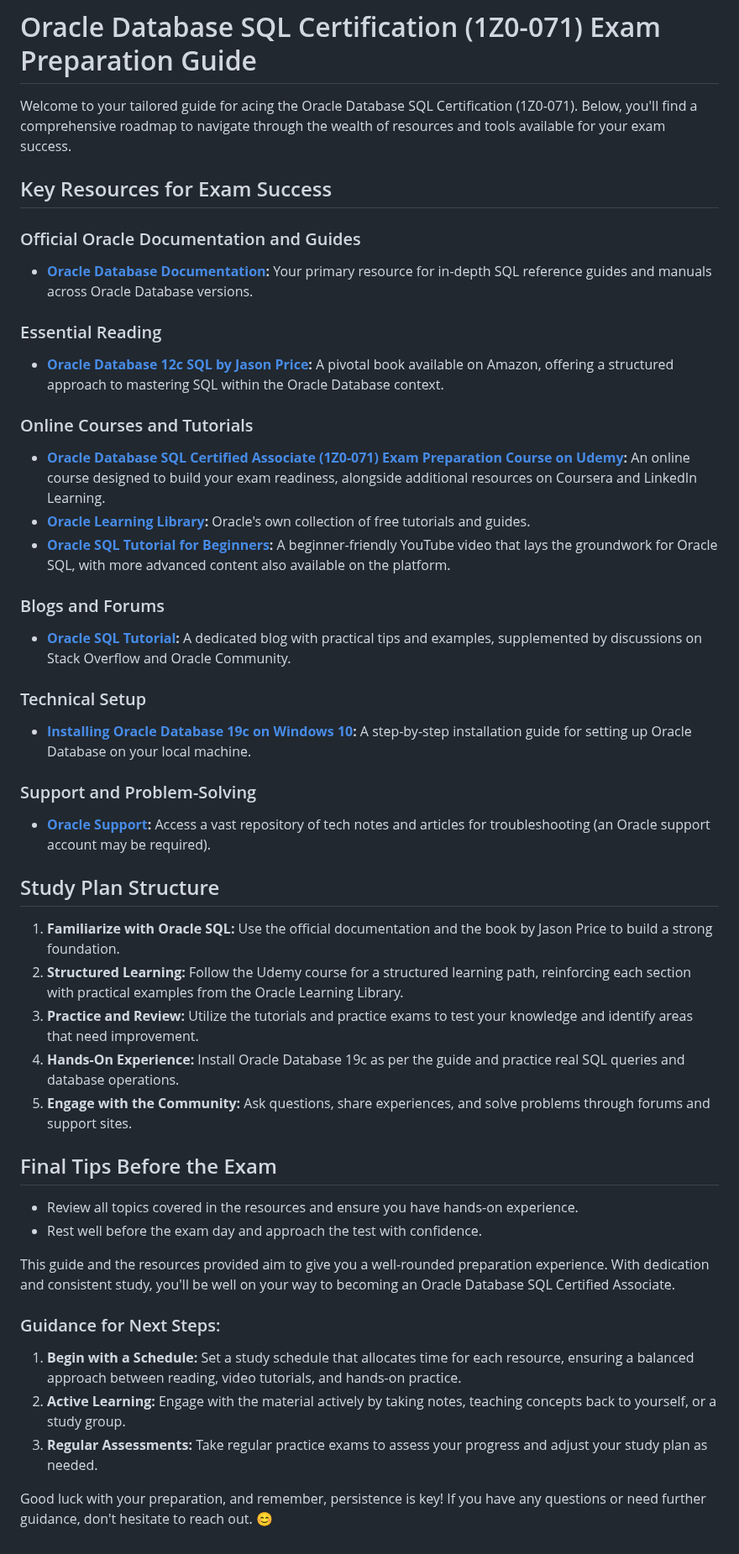
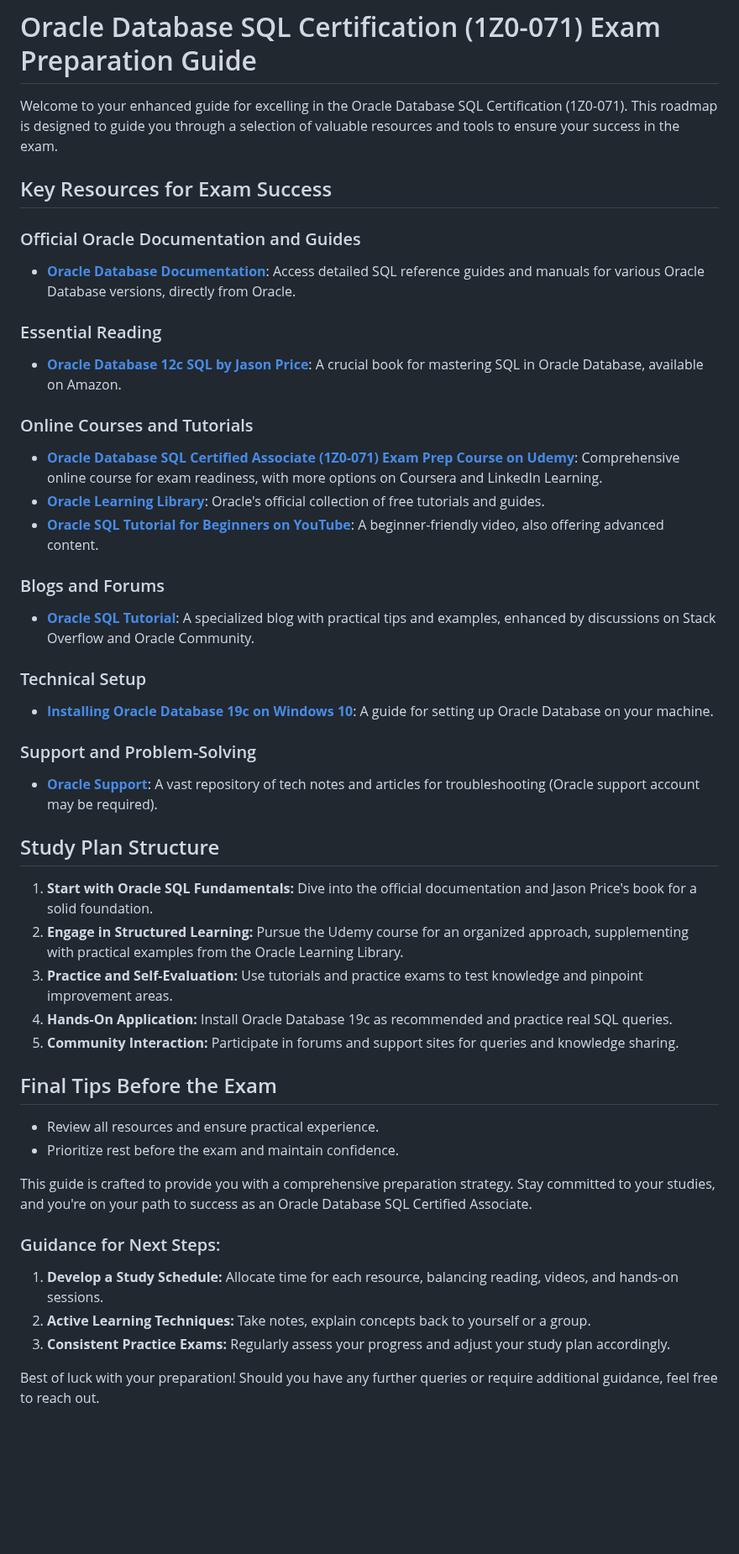
Before and after one commit to skunkworks-africa/ken099-lunde, a Markdown page: Exam Prep/1Z0-071/Exam Preparation Guide.md, the part around the change. Shown at 84% size. Rendered like a GitHub page; blank space fills up the shorter version.

```diff
--- a/Exam Prep/1Z0-071/Exam Preparation Guide.md
+++ b/Exam Prep/1Z0-071/Exam Preparation Guide.md
@@ -1,48 +1,48 @@
 # Oracle Database SQL Certification (1Z0-071) Exam Preparation Guide
 
-Welcome to your tailored guide for acing the Oracle Database SQL Certification (1Z0-071). Below, you'll find a comprehensive roadmap to navigate through the wealth of resources and tools available for your exam success.
+Welcome to your enhanced guide for excelling in the Oracle Database SQL Certification (1Z0-071). This roadmap is designed to guide you through a selection of valuable resources and tools to ensure your success in the exam.
 
 ## Key Resources for Exam Success
 
 ### Official Oracle Documentation and Guides
-- **[Oracle Database Documentation](https://docs.oracle.com/en/database/):** Your primary resource for in-depth SQL reference guides and manuals across Oracle Database versions.
+- **[Oracle Database Documentation](https://docs.oracle.com/en/database/)**: Access detailed SQL reference guides and manuals for various Oracle Database versions, directly from Oracle.
 
 ### Essential Reading
-- **[Oracle Database 12c SQL by Jason Price](https://www.amazon.com/Oracle-Database-12c-SQL-Jason/dp/0071799354):** A pivotal book available on Amazon, offering a structured approach to mastering SQL within the Oracle Database context.
+- **[Oracle Database 12c SQL by Jason Price](https://www.amazon.com/Oracle-Database-12c-SQL-Jason/dp/0071799354)**: A crucial book for mastering SQL in Oracle Database, available on Amazon.
 
 ### Online Courses and Tutorials
-- **[Oracle Database SQL Certified Associate (1Z0-071) Exam Preparation Course on Udemy](https://www.udemy.com/course/oracle-database-12c-sql-certified-associate-1z0-071/):** An online course designed to build your exam readiness, alongside additional resources on Coursera and LinkedIn Learning.
-- **[Oracle Learning Library](https://apexapps.oracle.com/pls/apex/f?p=44785:1:0):** Oracle's own collection of free tutorials and guides.
-- **[Oracle SQL Tutorial for Beginners](https://www.youtube.com/watch?v=JwG8cZVj83g):** A beginner-friendly YouTube video that lays the groundwork for Oracle SQL, with more advanced content also available on the platform.
+- **[Oracle Database SQL Certified Associate (1Z0-071) Exam Prep Course on Udemy](https://www.udemy.com/course/oracle-database-sql-certified-associate-1z0-071/)**: Comprehensive online course for exam readiness, with more options on Coursera and LinkedIn Learning.
+- **[Oracle Learning Library](https://education.oracle.com/oracle-learning-explorer)**: Oracle's official collection of free tutorials and guides.
+- **[Oracle SQL Tutorial for Beginners on YouTube](https://www.youtube.com/watch?v=JwG8cZVj83g)**: A beginner-friendly video, also offering advanced content.
 
 ### Blogs and Forums
-- **[Oracle SQL Tutorial](https://www.oracletutorial.com/):** A dedicated blog with practical tips and examples, supplemented by discussions on Stack Overflow and Oracle Community.
+- **[Oracle SQL Tutorial](https://www.oracletutorial.com/)**: A specialized blog with practical tips and examples, enhanced by discussions on Stack Overflow and Oracle Community.
 
 ### Technical Setup
-- **[Installing Oracle Database 19c on Windows 10](https://www.oracle.com/webfolder/technetwork/tutorials/obe/db/19c/r1/Windows_DB_Install_OBE/Installing_Oracle_Db19c_on_Windows.html):** A step-by-step installation guide for setting up Oracle Database on your local machine.
+- **[Installing Oracle Database 19c on Windows 10](https://www.oracle.com/database/technologies/install-19c-win.html)**: A guide for setting up Oracle Database on your machine.
 
 ### Support and Problem-Solving
-- **[Oracle Support](https://support.oracle.com/):** Access a vast repository of tech notes and articles for troubleshooting (an Oracle support account may be required).
+- **[Oracle Support](https://support.oracle.com/)**: A vast repository of tech notes and articles for troubleshooting (Oracle support account may be required).
 
 ## Study Plan Structure
 
-1. **Familiarize with Oracle SQL:** Use the official documentation and the book by Jason Price to build a strong foundation.
-2. **Structured Learning:** Follow the Udemy course for a structured learning path, reinforcing each section with practical examples from the Oracle Learning Library.
-3. **Practice and Review:** Utilize the tutorials and practice exams to test your knowledge and identify areas that need improvement.
-4. **Hands-On Experience:** Install Oracle Database 19c as per the guide and practice real SQL queries and database operations.
-5. **Engage with the Community:** Ask questions, share experiences, and solve problems through forums and support sites.
+1. **Start with Oracle SQL Fundamentals:** Dive into the official documentation and Jason Price's book for a solid foundation.
+2. **Engage in Structured Learning:** Pursue the Udemy course for an organized approach, supplementing with practical examples from the Oracle Learning Library.
+3. **Practice and Self-Evaluation:** Use tutorials and practice exams to test knowledge and pinpoint improvement areas.
+4. **Hands-On Application:** Install Oracle Database 19c as recommended and practice real SQL queries.
+5. **Community Interaction:** Participate in forums and support sites for queries and knowledge sharing.
 
 ## Final Tips Before the Exam
 
-- Review all topics covered in the resources and ensure you have hands-on experience.
-- Rest well before the exam day and approach the test with confidence.
+- Review all resources and ensure practical experience.
+- Prioritize rest before the exam and maintain confidence.
 
-This guide and the resources provided aim to give you a well-rounded preparation experience. With dedication and consistent study, you'll be well on your way to becoming an Oracle Database SQL Certified Associate.
+This guide is crafted to provide you with a comprehensive preparation strategy. Stay committed to your studies, and you're on your path to success as an Oracle Database SQL Certified Associate.
 
 ### Guidance for Next Steps:
 
-1. **Begin with a Schedule:** Set a study schedule that allocates time for each resource, ensuring a balanced approach between reading, video tutorials, and hands-on practice.
-2. **Active Learning:** Engage with the material actively by taking notes, teaching concepts back to yourself, or a study group.
-3. **Regular Assessments:** Take regular practice exams to assess your progress and adjust your study plan as needed.
+1. **Develop a Study Schedule:** Allocate time for each resource, balancing reading, videos, and hands-on sessions.
+2. **Active Learning Techniques:** Take notes, explain concepts back to yourself or a group.
+3. **Consistent Practice Exams:** Regularly assess your progress and adjust your study plan accordingly.
 
-Good luck with your preparation, and remember, persistence is key! If you have any questions or need further guidance, don't hesitate to reach out. 😊
+Best of luck with your preparation! Should you have any further queries or require additional guidance, feel free to reach out.
```
